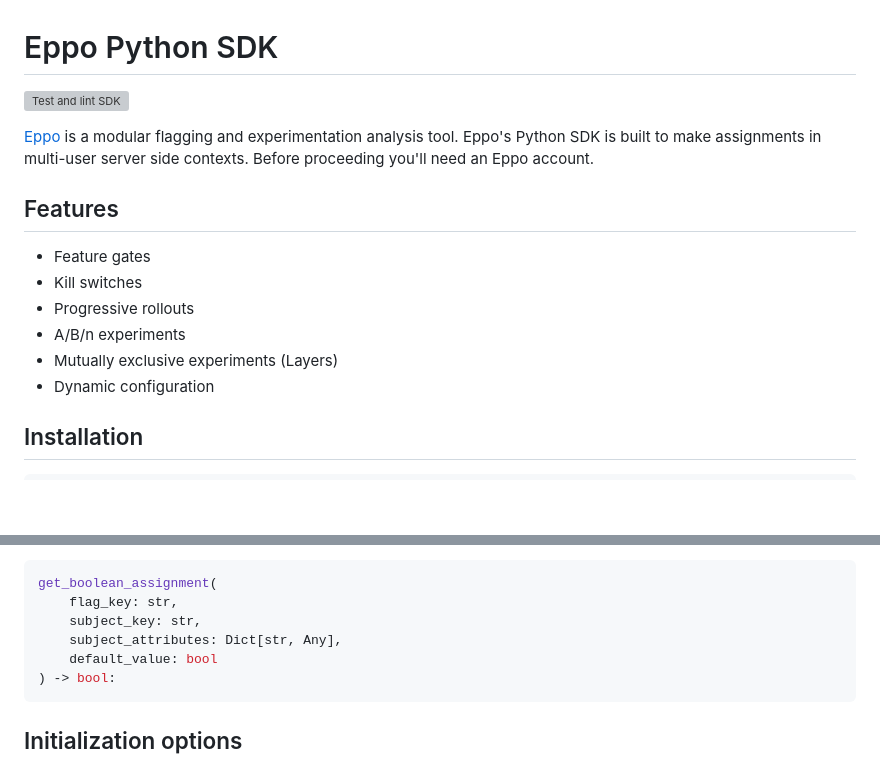
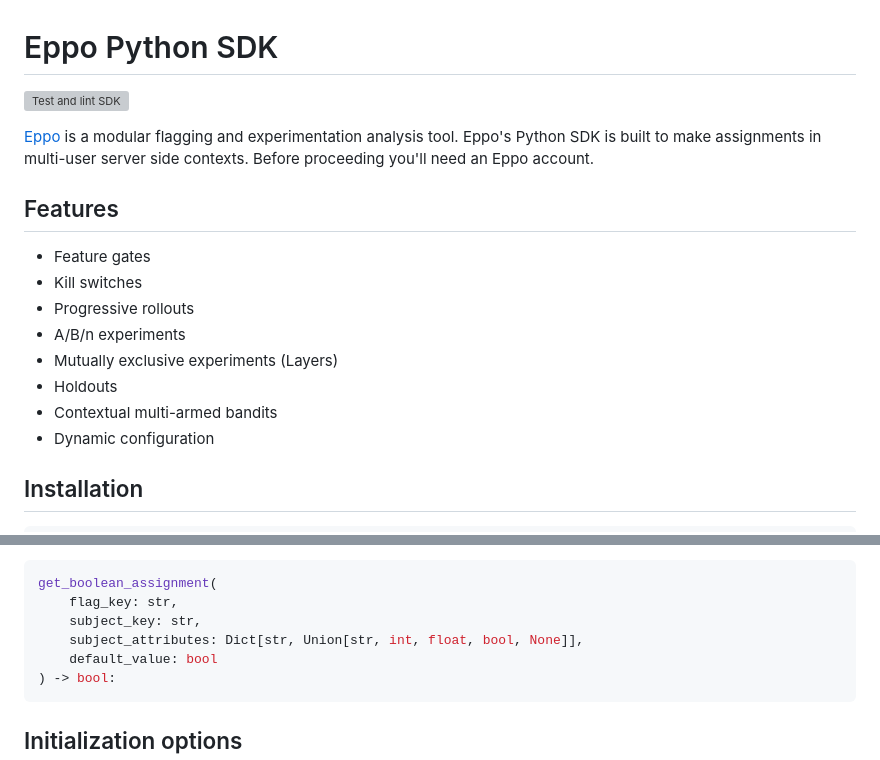
Before and after one commit to Eppo-exp/rust-sdk, a Markdown page: python-sdk/README.md, 2 parts joined by grey strips. GitHub-like rendering; blank space fills up the shorter version; grey boxes are pictures that could not be loaded.

````diff
--- a/python-sdk/README.md
+++ b/python-sdk/README.md
@@ -11,6 +11,8 @@
 - Progressive rollouts
 - A/B/n experiments
 - Mutually exclusive experiments (Layers)
+- Holdouts
+- Contextual multi-armed bandits
 - Dynamic configuration
 
 ## Installation
@@ -68,7 +72,7 @@ Each function has the same signature, but returns the type in the function name.
 get_boolean_assignment(
     flag_key: str,
     subject_key: str,
-    subject_attributes: Dict[str, Any],
+    subject_attributes: Dict[str, Union[str, int, float, bool, None]],
     default_value: bool
 ) -> bool:
   ```
````
Also changed, not shown: other parts of python-sdk/README.md (+10 -11 lines).
